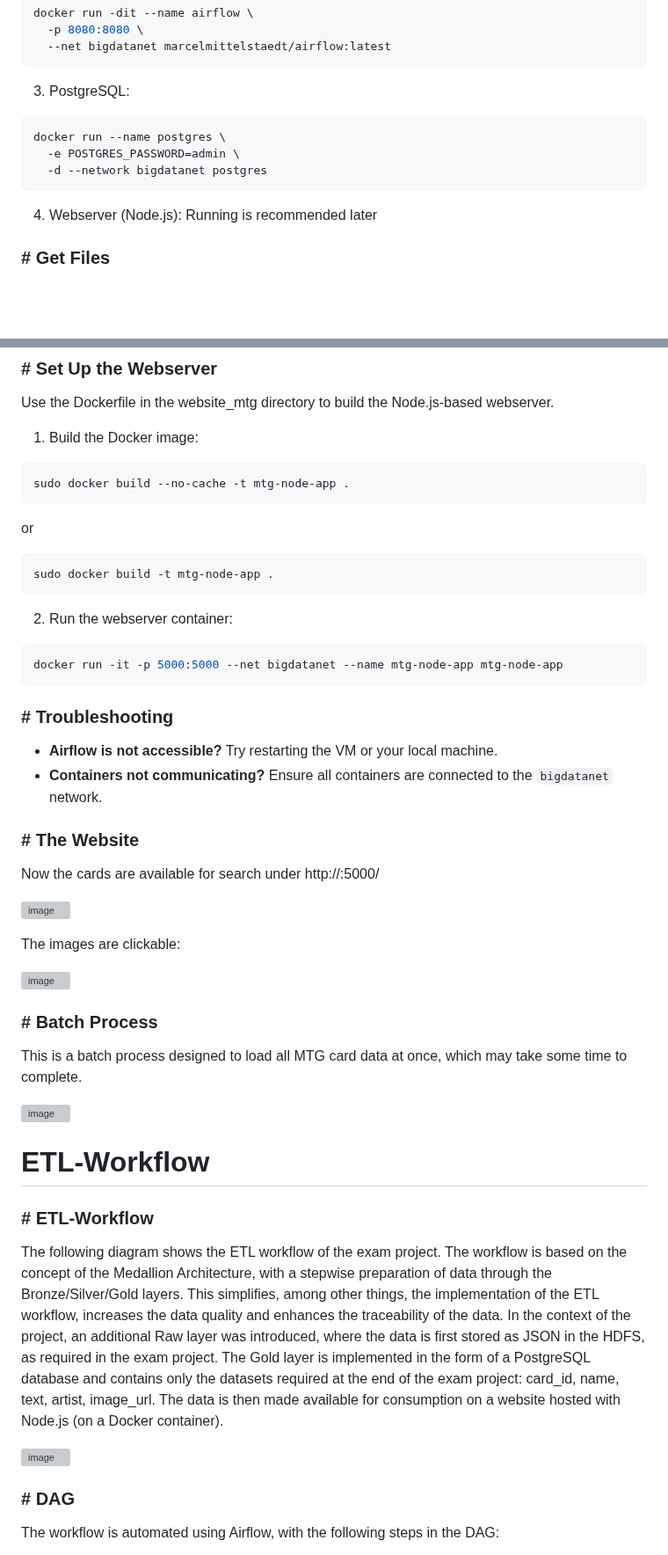
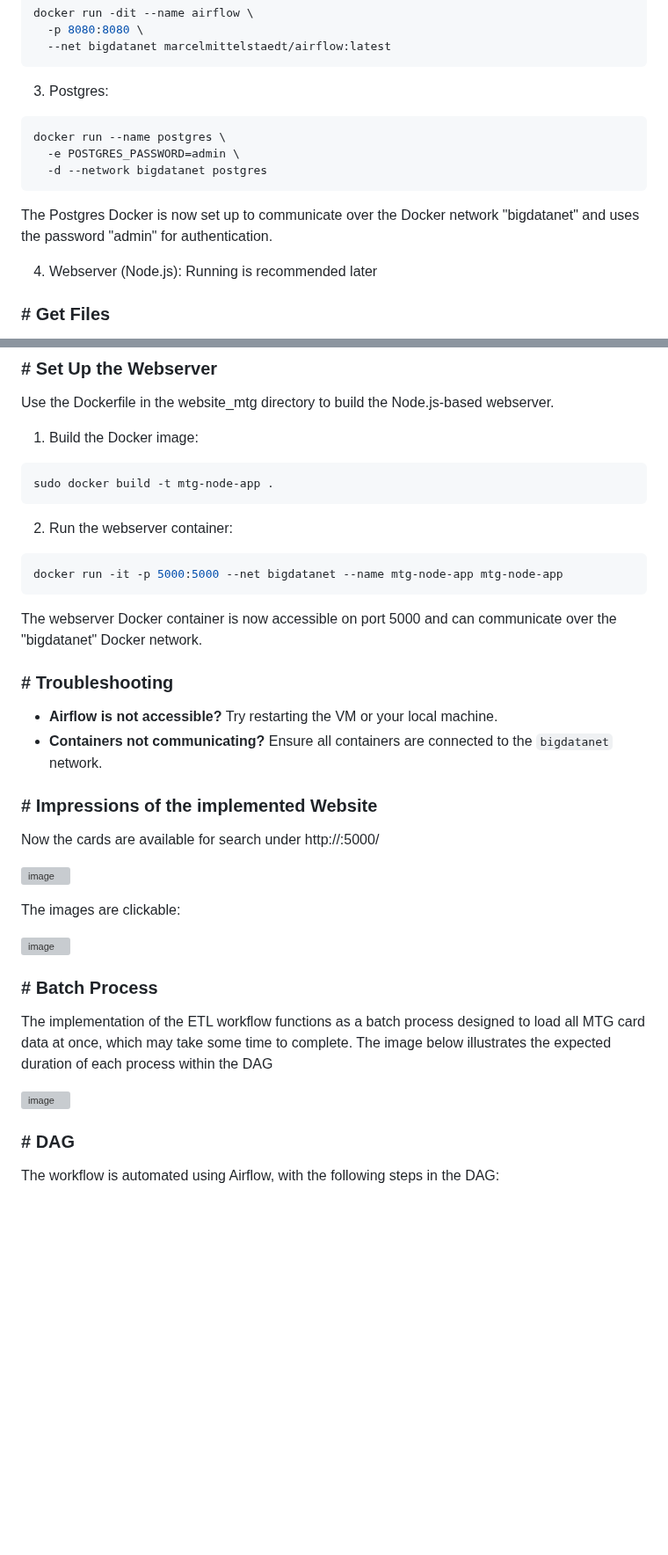
Before and after one commit to grxver7/Big-Data-Exam, a Markdown page: README.md, 2 parts joined by grey strips. Shown at 88% size. Rendered like a GitHub page; blank space fills up the shorter version; grey boxes are pictures that could not be loaded.

````diff
--- a/README.md
+++ b/README.md
@@ -59,12 +69,13 @@ docker run -dit --name airflow \
   --net bigdatanet marcelmittelstaedt/airflow:latest
 ```
 
-3. PostgreSQL:
+3. Postgres:
 ```bash
 docker run --name postgres \
   -e POSTGRES_PASSWORD=admin \
   -d --network bigdatanet postgres
 ```
+The Postgres Docker  is now set up to communicate over the Docker network "bigdatanet" and uses the password "admin" for authentication.
 
 4. Webserver (Node.js): Running is recommended later
 
@@ -127,10 +138,6 @@ Use the Dockerfile in the website_mtg directory to build the Node.js-based webse
 
 1. Build the Docker image:
 ```bash
-sudo docker build --no-cache -t mtg-node-app .
-```
-   or
-```bash
 sudo docker build -t mtg-node-app .
 ```
 
@@ -138,12 +145,13 @@ sudo docker build -t mtg-node-app .
 ```bash
 docker run -it -p 5000:5000 --net bigdatanet --name mtg-node-app mtg-node-app
 ```
+The webserver Docker container is now accessible on port 5000 and can communicate over the "bigdatanet" Docker network.
 
 ### # Troubleshooting
 - **Airflow is not accessible?** Try restarting the VM or your local machine.
 - **Containers not communicating?** Ensure all containers are connected to the `bigdatanet` network.
 
-### # The Website
+### # Impressions of the implemented Website
 Now the cards are available for search under http://<external-ip-of-vm>:5000/
 
 ![image](https://github.com/user-attachments/assets/0e3892b8-da1e-4932-9120-8f3461bdb8d3)
@@ -153,16 +161,9 @@ The images are clickable:
 ![image](https://github.com/user-attachments/assets/19f36be5-0723-4c04-91d5-18bca935e85a)
 
 ### # Batch Process
-This is a batch process designed to load all MTG card data at once, which may take some time to complete.
+The implementation of the ETL workflow functions as a batch process designed to load all MTG card data at once, which may take some time to complete. The image below illustrates the expected duration of each process within the DAG
 
 ![image](https://github.com/user-attachments/assets/2dff15ba-c841-4ef7-829d-c20ac34518f0)
-
-# ETL-Workflow
-
-### # ETL-Workflow
-The following diagram shows the ETL workflow of the exam project. The workflow is based on the concept of the Medallion Architecture, with a stepwise preparation of data through the Bronze/Silver/Gold layers. This simplifies, among other things, the implementation of the ETL workflow, increases the data quality and enhances the traceability of the data. In the context of the project, an additional Raw layer was introduced, where the data is first stored as JSON in the HDFS, as required in the exam project. The Gold layer is implemented in the form of a PostgreSQL database and contains only the datasets required at the end of the exam project: card_id, name, text, artist, image_url. The data is then made available for consumption on a website hosted with Node.js (on a Docker container).
-
-![image](https://github.com/user-attachments/assets/753503cc-eaa6-46c0-85f1-19f9f4992040)
 
 ### # DAG
 The workflow is automated using Airflow, with the following steps in the DAG:
````
Also changed, not shown: other parts of README.md (+12 -2 lines).
